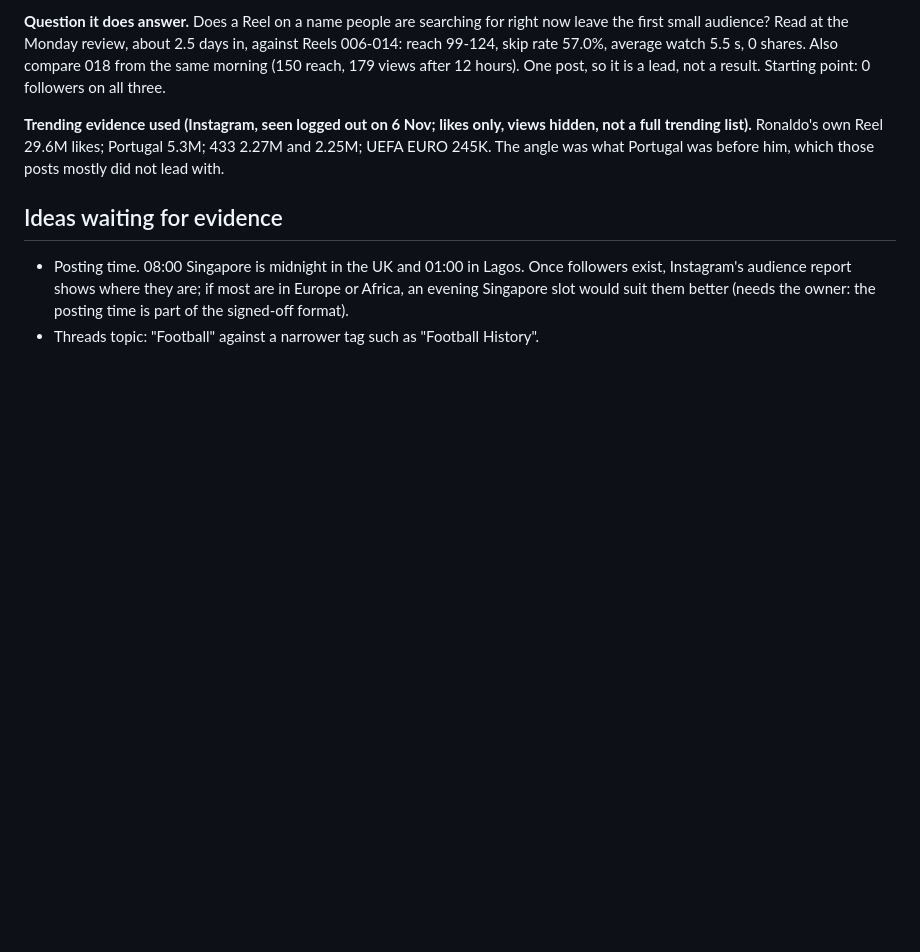
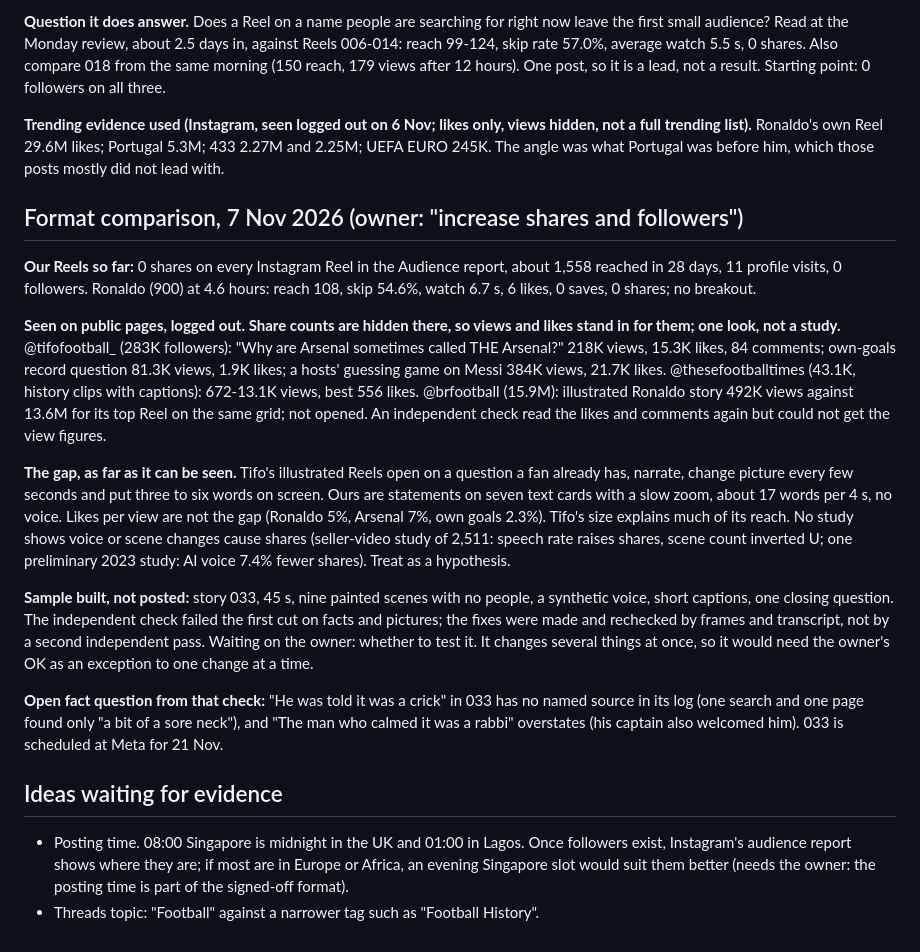
Before and after one commit to immigrationlabsg/football-stories-101, a Markdown page: docs/growth-log.md, the part around the change. Rendered like a GitHub page; blank space fills up the shorter version.

Commit message:
Growth log: format comparison with higher-performing football pages, sample built, open fact question on 033
Co-Authored-By: Claude Opus 5.5 <noreply@anthropic.com>

```diff
--- a/docs/growth-log.md
+++ b/docs/growth-log.md
@@ -232,6 +232,18 @@ Posted at 20:00 Singapore, not 08:00, while the news was trending: Facebook at 2
 
 **Trending evidence used (Instagram, seen logged out on 6 Nov; likes only, views hidden, not a full trending list).** Ronaldo's own Reel 29.6M likes; Portugal 5.3M; 433 2.27M and 2.25M; UEFA EURO 245K. The angle was what Portugal was before him, which those posts mostly did not lead with.
 
+## Format comparison, 7 Nov 2026 (owner: "increase shares and followers")
+
+**Our Reels so far:** 0 shares on every Instagram Reel in the Audience report, about 1,558 reached in 28 days, 11 profile visits, 0 followers. Ronaldo (900) at 4.6 hours: reach 108, skip 54.6%, watch 6.7 s, 6 likes, 0 saves, 0 shares; no breakout.
+
+**Seen on public pages, logged out. Share counts are hidden there, so views and likes stand in for them; one look, not a study.** @tifofootball_ (283K followers): "Why are Arsenal sometimes called THE Arsenal?" 218K views, 15.3K likes, 84 comments; own-goals record question 81.3K views, 1.9K likes; a hosts' guessing game on Messi 384K views, 21.7K likes. @thesefootballtimes (43.1K, history clips with captions): 672-13.1K views, best 556 likes. @brfootball (15.9M): illustrated Ronaldo story 492K views against 13.6M for its top Reel on the same grid; not opened. An independent check read the likes and comments again but could not get the view figures.
+
+**The gap, as far as it can be seen.** Tifo's illustrated Reels open on a question a fan already has, narrate, change picture every few seconds and put three to six words on screen. Ours are statements on seven text cards with a slow zoom, about 17 words per 4 s, no voice. Likes per view are not the gap (Ronaldo 5%, Arsenal 7%, own goals 2.3%). Tifo's size explains much of its reach. No study shows voice or scene changes cause shares (seller-video study of 2,511: speech rate raises shares, scene count inverted U; one preliminary 2023 study: AI voice 7.4% fewer shares). Treat as a hypothesis.
+
+**Sample built, not posted:** story 033, 45 s, nine painted scenes with no people, a synthetic voice, short captions, one closing question. The independent check failed the first cut on facts and pictures; the fixes were made and rechecked by frames and transcript, not by a second independent pass. Waiting on the owner: whether to test it. It changes several things at once, so it would need the owner's OK as an exception to one change at a time.
+
+**Open fact question from that check:** "He was told it was a crick" in 033 has no named source in its log (one search and one page found only "a bit of a sore neck"), and "The man who calmed it was a rabbi" overstates (his captain also welcomed him). 033 is scheduled at Meta for 21 Nov.
+
 ## Ideas waiting for evidence
 
 - Posting time. 08:00 Singapore is midnight in the UK and 01:00 in Lagos. Once followers exist, Instagram's audience
```
